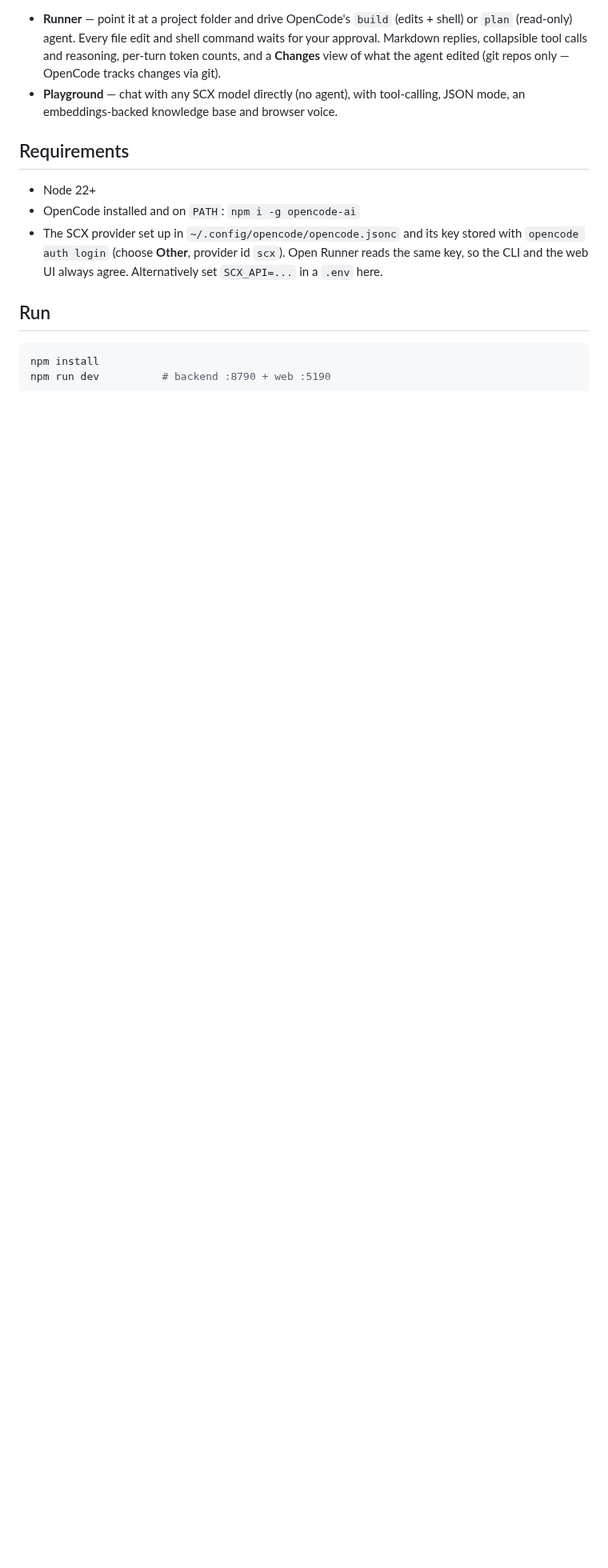
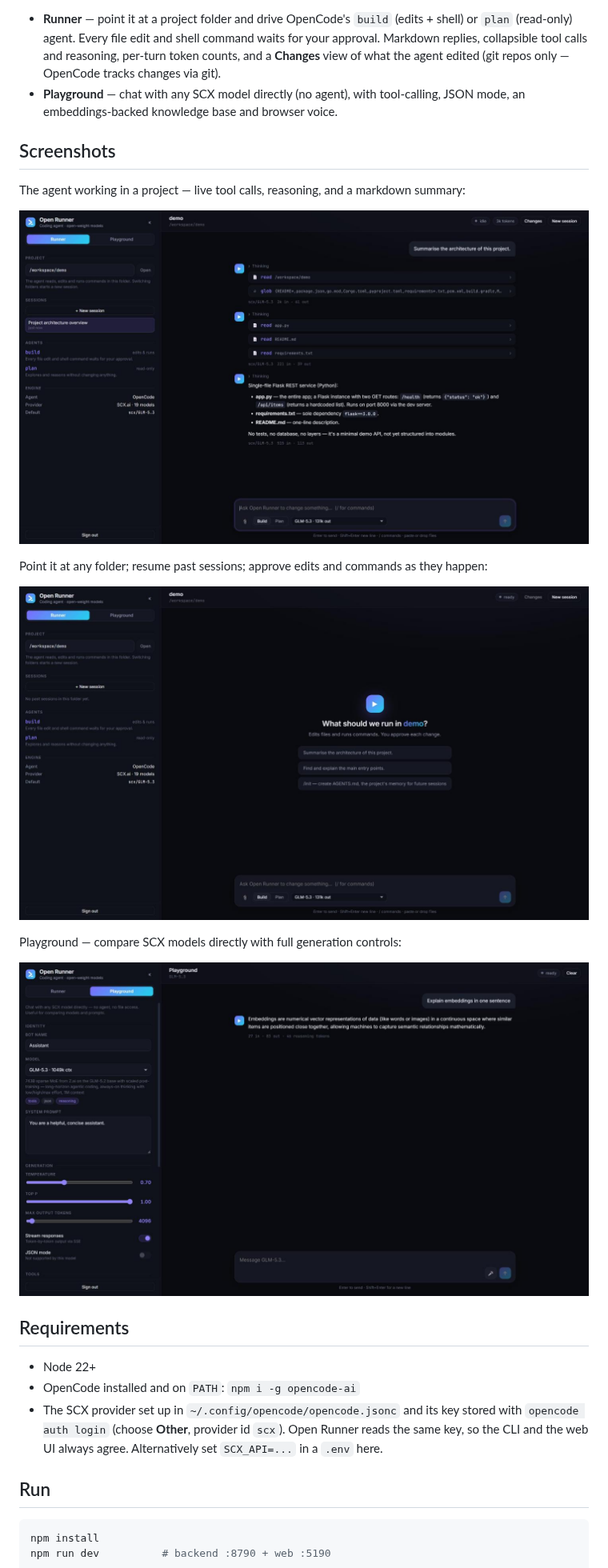
Before and after one commit to cintelis/bugxhunter-runner, a Markdown page: README.md, the part around one of its changes. Shown at 80% size. Rendered like a GitHub page; pictures changed too: docs/images/landing.jpg (added), docs/images/playground.jpg (added), docs/images/runner.jpg (added); blank space fills up the shorter version.

Commit message:
Add MIT license, README screenshots, and open-source metadata
Co-Authored-By: Claude Opus 4.8 <noreply@anthropic.com>

```diff
--- a/README.md
+++ b/README.md
@@ -10,6 +10,20 @@ chatbot designer.
   **Changes** view of what the agent edited (git repos only — OpenCode tracks changes via git).
 - **Playground** — chat with any SCX model directly (no agent), with tool-calling, JSON mode,
   an embeddings-backed knowledge base and browser voice.
+
+## Screenshots
+
+The agent working in a project — live tool calls, reasoning, and a markdown summary:
+
+![Open Runner — the agent reading a project and summarising it](docs/images/runner.jpg)
+
+Point it at any folder; resume past sessions; approve edits and commands as they happen:
+
+![Open Runner — Runner landing view](docs/images/landing.jpg)
+
+Playground — compare SCX models directly with full generation controls:
+
+![Open Runner — Playground](docs/images/playground.jpg)
 
 ## Requirements
 
```
Also changed, not shown: other parts of README.md (+7 -0 lines), 3 other files.
